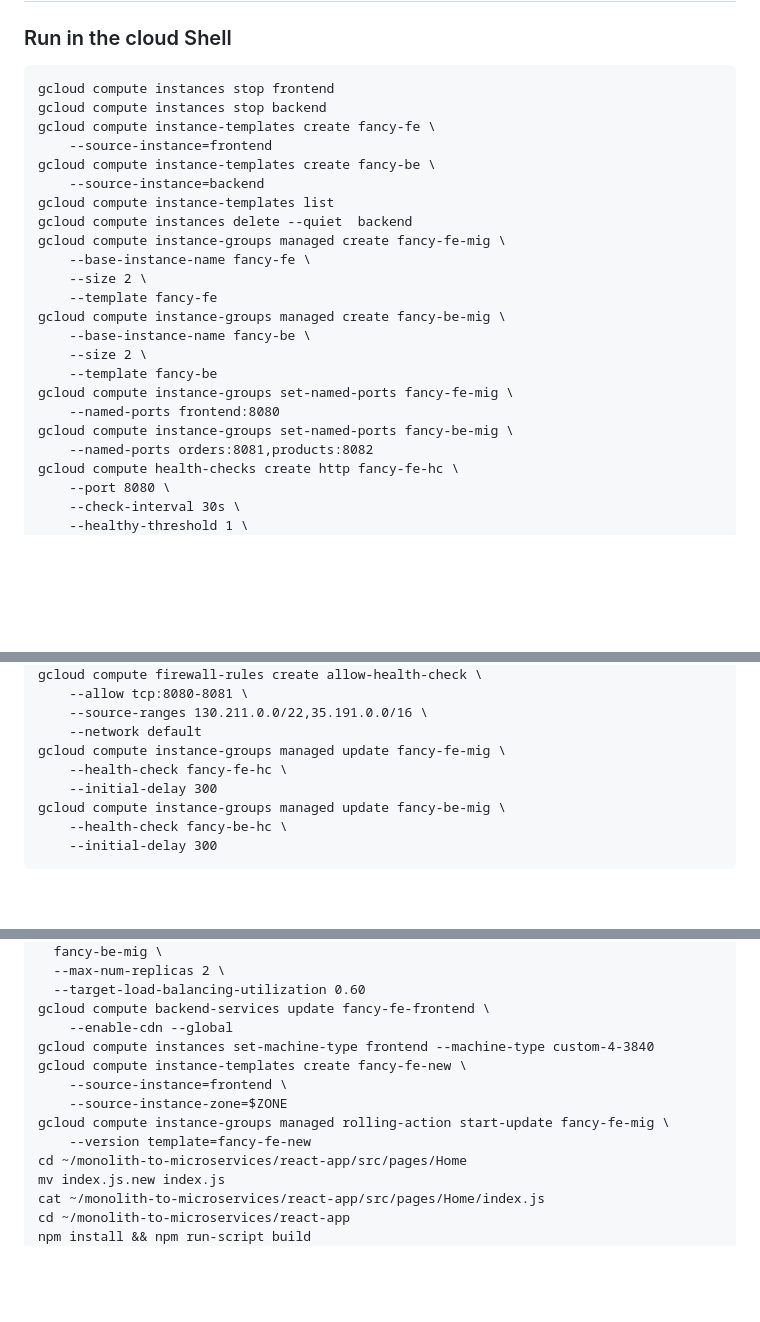
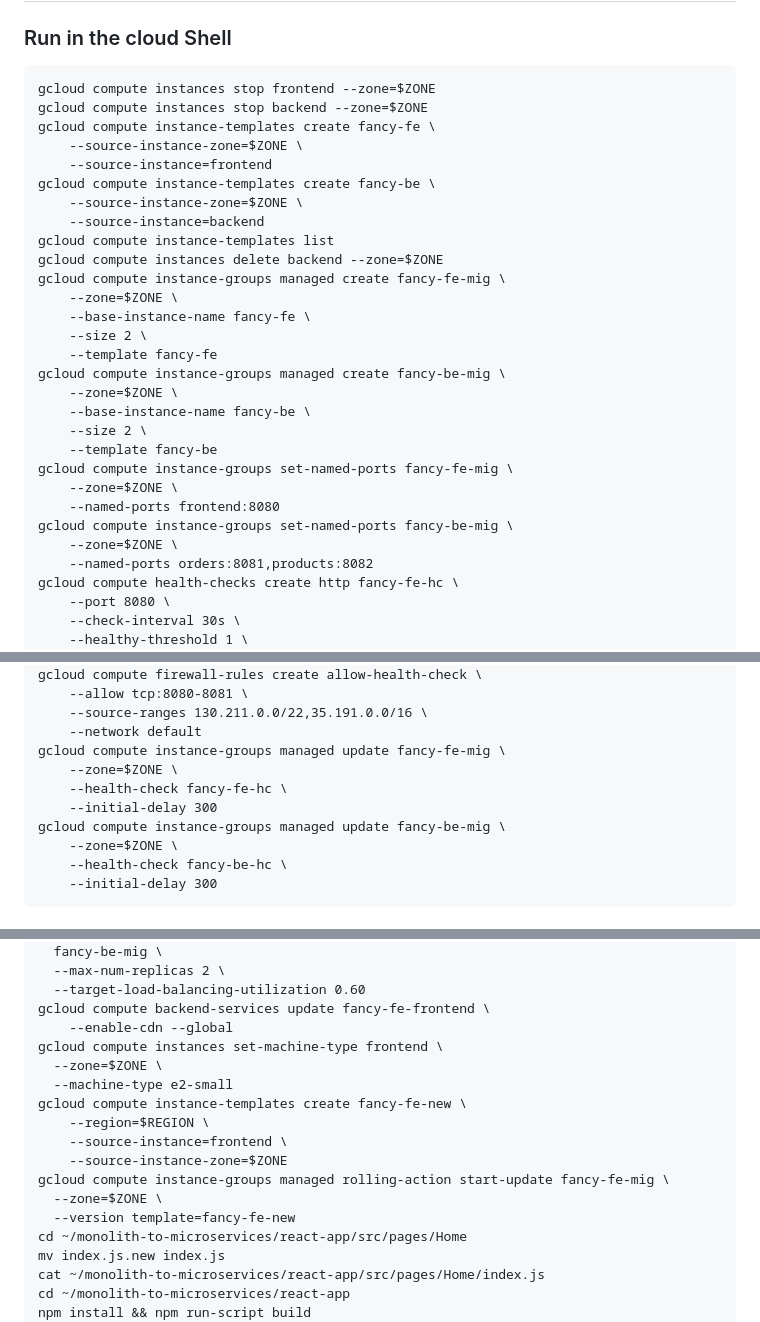
Before and after one commit to AmanJain18/Arcade_Labs_Solutions, a Markdown page: July_Level1/Hosting a Web App on Google Cloud Using Compute Engine.md, 3 parts joined by grey strips. Drawn GitHub-style; blank space fills up the shorter version.

Commit message:
Updated Lab Commands

````diff
--- a/July_Level1/Hosting a Web App on Google Cloud Using Compute Engine.md
+++ b/July_Level1/Hosting a Web App on Google Cloud Using Compute Engine.md
@@ -50,25 +50,31 @@ gcloud compute instances list
 # `Check the progress till task 4`
 ### Run in the cloud Shell
 ```
-gcloud compute instances stop frontend
-gcloud compute instances stop backend
+gcloud compute instances stop frontend --zone=$ZONE
+gcloud compute instances stop backend --zone=$ZONE
 gcloud compute instance-templates create fancy-fe \
+    --source-instance-zone=$ZONE \
     --source-instance=frontend
 gcloud compute instance-templates create fancy-be \
+    --source-instance-zone=$ZONE \
     --source-instance=backend
 gcloud compute instance-templates list
-gcloud compute instances delete --quiet  backend
+gcloud compute instances delete backend --zone=$ZONE
 gcloud compute instance-groups managed create fancy-fe-mig \
+    --zone=$ZONE \
     --base-instance-name fancy-fe \
     --size 2 \
     --template fancy-fe
 gcloud compute instance-groups managed create fancy-be-mig \
+    --zone=$ZONE \
     --base-instance-name fancy-be \
     --size 2 \
     --template fancy-be
 gcloud compute instance-groups set-named-ports fancy-fe-mig \
+    --zone=$ZONE \
     --named-ports frontend:8080
 gcloud compute instance-groups set-named-ports fancy-be-mig \
+    --zone=$ZONE \
     --named-ports orders:8081,products:8082
 gcloud compute health-checks create http fancy-fe-hc \
     --port 8080 \
@@ -88,9 +94,11 @@ gcloud compute firewall-rules create allow-health-check \
     --source-ranges 130.211.0.0/22,35.191.0.0/16 \
     --network default
 gcloud compute instance-groups managed update fancy-fe-mig \
+    --zone=$ZONE \
     --health-check fancy-fe-hc \
     --initial-delay 300
 gcloud compute instance-groups managed update fancy-be-mig \
+    --zone=$ZONE \
     --health-check fancy-be-hc \
     --initial-delay 300
 ```
@@ -170,12 +178,16 @@ gcloud compute instance-groups managed set-autoscaling \
   --target-load-balancing-utilization 0.60
 gcloud compute backend-services update fancy-fe-frontend \
     --enable-cdn --global
-gcloud compute instances set-machine-type frontend --machine-type custom-4-3840
+gcloud compute instances set-machine-type frontend \
+  --zone=$ZONE \
+  --machine-type e2-small
 gcloud compute instance-templates create fancy-fe-new \
+    --region=$REGION \
     --source-instance=frontend \
     --source-instance-zone=$ZONE
 gcloud compute instance-groups managed rolling-action start-update fancy-fe-mig \
-    --version template=fancy-fe-new
+  --zone=$ZONE \
+  --version template=fancy-fe-new
 cd ~/monolith-to-microservices/react-app/src/pages/Home
 mv index.js.new index.js
 cat ~/monolith-to-microservices/react-app/src/pages/Home/index.js
````
